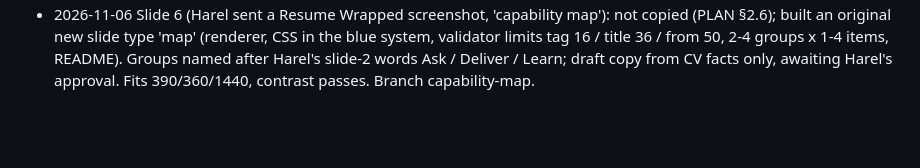
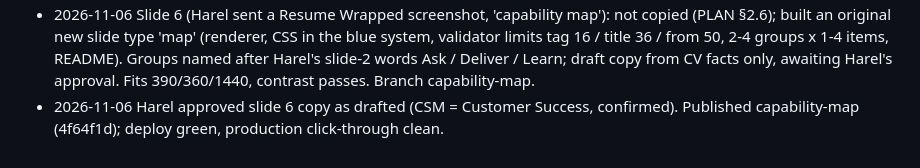
Before and after one commit to hareladiv22/harel-resume, a Markdown page: PROGRESS.md, the part around the change. GitHub-like rendering; blank space fills up the shorter version.

Commit message:
Log: capability map published
Co-Authored-By: Claude Opus 5.5 <noreply@anthropic.com>

```diff
--- a/PROGRESS.md
+++ b/PROGRESS.md
@@ -141,3 +141,4 @@ Agent: tick a task when its acceptance criteria pass. Add one line under "Log" p
 - 2026-11-02 Published remove-stats branch (8 slides, no tap-zone frame, smoother transitions) at d6b4225 with Harel's approval; deploy green, production click-through clean.
 - 2026-11-05 Harel edited content.json on GitHub (words Ask/Deliver/Learn, timeline '2025 – now', freelance card, AI card first, Married.com project, volunteering wording, hobbies removed); Vercel build correctly failed (line break in a string, 2 missing commas, trailing comma, over-limit texts), live site unaffected. Fixed syntax; Harel chose 'big: 310% avg ROI' and AI card 'Prompt engineering & LLMs' + description; words.w limit 6 -> 7 (Deliver measured 756 of 816 units). Note: '310% avg ROI' is a new figure supplied by Harel.
 - 2026-11-06 Slide 6 (Harel sent a Resume Wrapped screenshot, 'capability map'): not copied (PLAN §2.6); built an original new slide type 'map' (renderer, CSS in the blue system, validator limits tag 16 / title 36 / from 50, 2-4 groups x 1-4 items, README). Groups named after Harel's slide-2 words Ask / Deliver / Learn; draft copy from CV facts only, awaiting Harel's approval. Fits 390/360/1440, contrast passes. Branch capability-map.
+- 2026-11-06 Harel approved slide 6 copy as drafted (CSM = Customer Success, confirmed). Published capability-map (4f64f1d); deploy green, production click-through clean.
```
